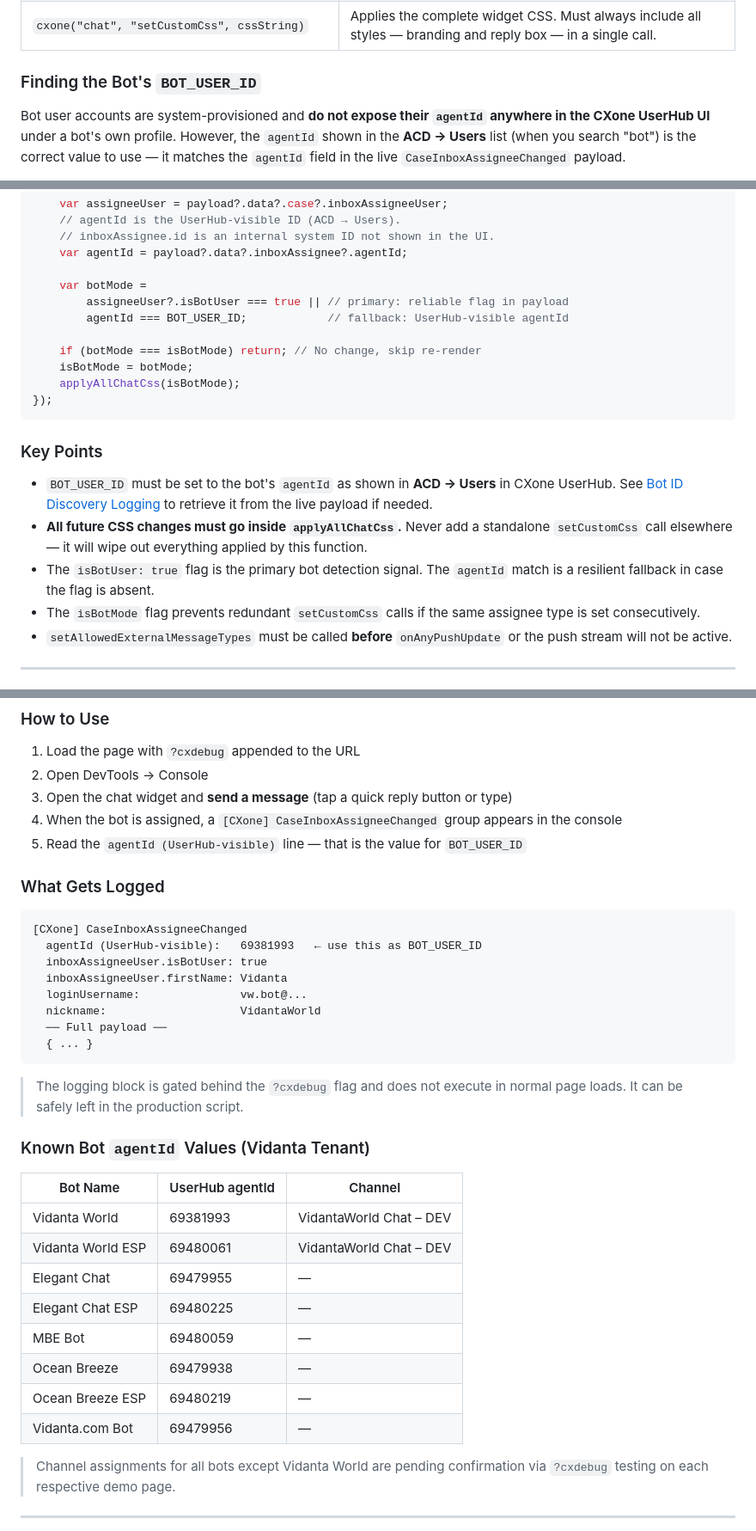
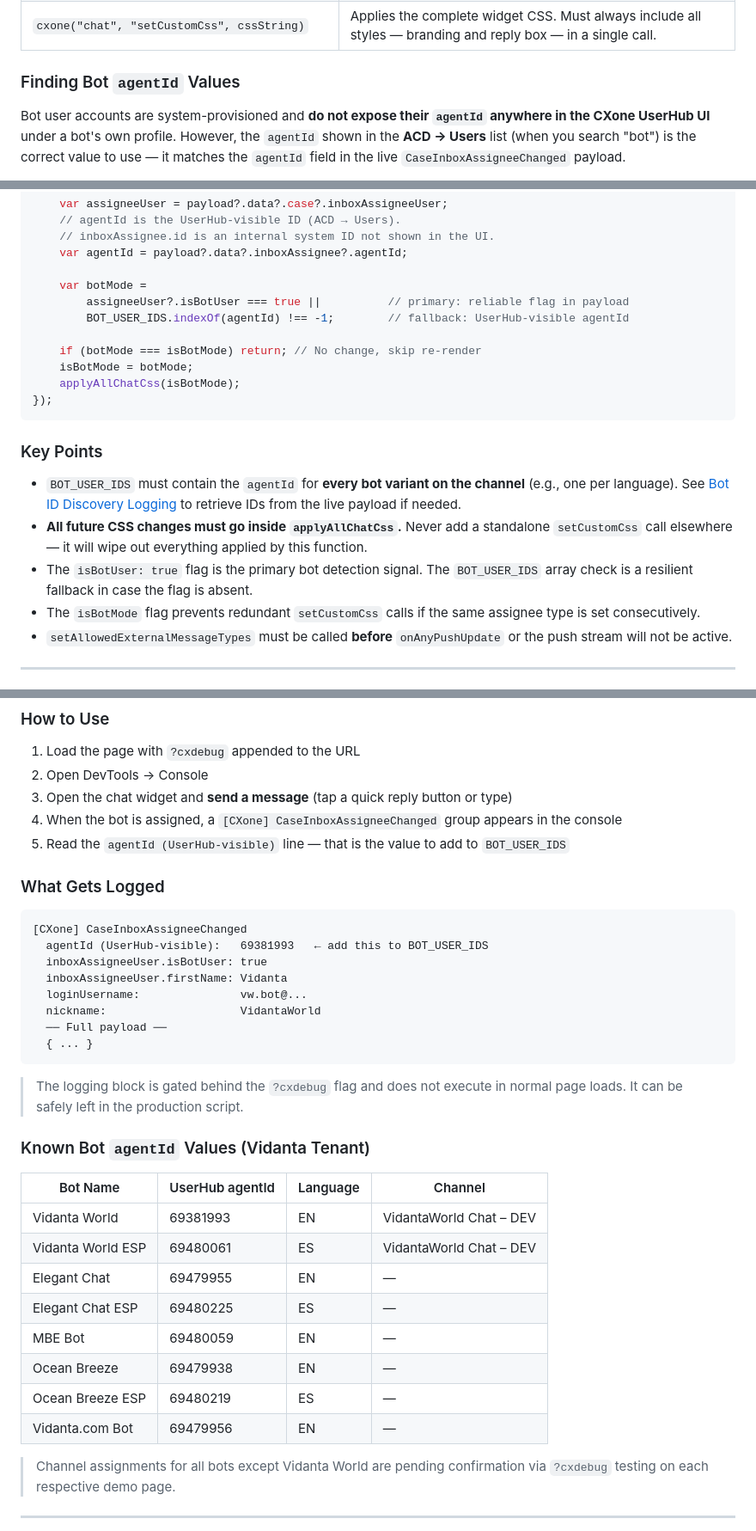
Before and after one commit to dominick-spinetti/vidanta-world-with-surfly, a Markdown page: README.md, 3 parts joined by grey strips. Shown at 86% size. Drawn GitHub-style.

Commit message:
Revise bot ID documentation and support multiple IDs
Updated documentation to reflect changes in bot ID handling and added support for multiple bot IDs per channel.

````diff
--- a/README.md
+++ b/README.md
@@ -107,7 +107,7 @@ Every call to `cxone("chat", "setCustomCss", ...)` **completely replaces** all p
 | `cxone("chat", "onAnyPushUpdate", callback)` | Subscribes to real-time case events, including assignee changes. |
 | `cxone("chat", "setCustomCss", cssString)` | Applies the complete widget CSS. Must always include all styles — branding and reply box — in a single call. |
 
-### Finding the Bot's `BOT_USER_ID`
+### Finding Bot `agentId` Values
 
 Bot user accounts are system-provisioned and **do not expose their `agentId` anywhere in the CXone UserHub UI** under a bot's own profile. However, the `agentId` shown in the **ACD → Users** list (when you search "bot") is the correct value to use — it matches the `agentId` field in the live `CaseInboxAssigneeChanged` payload.
 
@@ -184,8 +205,8 @@ cxone("chat", "onAnyPushUpdate", function (payload) {
     var agentId = payload?.data?.inboxAssignee?.agentId;
 
     var botMode =
-        assigneeUser?.isBotUser === true || // primary: reliable flag in payload
-        agentId === BOT_USER_ID;            // fallback: UserHub-visible agentId
+        assigneeUser?.isBotUser === true ||          // primary: reliable flag in payload
+        BOT_USER_IDS.indexOf(agentId) !== -1;        // fallback: UserHub-visible agentId
 
     if (botMode === isBotMode) return; // No change, skip re-render
     isBotMode = botMode;
@@ -194,9 +215,9 @@ cxone("chat", "onAnyPushUpdate", function (payload) {
 ```
 
 ### Key Points
-- `BOT_USER_ID` must be set to the bot's `agentId` as shown in **ACD → Users** in CXone UserHub. See [Bot ID Discovery Logging](#bot-id-discovery-logging) to retrieve it from the live payload if needed.
+- `BOT_USER_IDS` must contain the `agentId` for **every bot variant on the channel** (e.g., one per language). See [Bot ID Discovery Logging](#bot-id-discovery-logging) to retrieve IDs from the live payload if needed.
 - **All future CSS changes must go inside `applyAllChatCss`.** Never add a standalone `setCustomCss` call elsewhere — it will wipe out everything applied by this function.
-- The `isBotUser: true` flag is the primary bot detection signal. The `agentId` match is a resilient fallback in case the flag is absent.
+- The `isBotUser: true` flag is the primary bot detection signal. The `BOT_USER_IDS` array check is a resilient fallback in case the flag is absent.
 - The `isBotMode` flag prevents redundant `setCustomCss` calls if the same assignee type is set consecutively.
 - `setAllowedExternalMessageTypes` must be called **before** `onAnyPushUpdate` or the push stream will not be active.
 
@@ -212,13 +233,13 @@ The page includes built-in debug logging to help identify bot `agentId` values f
 2. Open DevTools → Console
 3. Open the chat widget and **send a message** (tap a quick reply button or type)
 4. When the bot is assigned, a `[CXone] CaseInboxAssigneeChanged` group appears in the console
-5. Read the `agentId (UserHub-visible)` line — that is the value for `BOT_USER_ID`
+5. Read the `agentId (UserHub-visible)` line — that is the value to add to `BOT_USER_IDS`
 
 ### What Gets Logged
 
 ```
 [CXone] CaseInboxAssigneeChanged
-  agentId (UserHub-visible):   69381993   ← use this as BOT_USER_ID
+  agentId (UserHub-visible):   69381993   ← add this to BOT_USER_IDS
   inboxAssigneeUser.isBotUser: true
   inboxAssigneeUser.firstName: Vidanta
   loginUsername:               vw.bot@...
@@ -231,16 +252,16 @@ The page includes built-in debug logging to help identify bot `agentId` values f
 
 ### Known Bot `agentId` Values (Vidanta Tenant)
 
-| Bot Name | UserHub agentId | Channel |
-|----------|----------------|---------|
-| Vidanta World | 69381993 | VidantaWorld Chat – DEV |
-| Vidanta World ESP | 69480061 | VidantaWorld Chat – DEV |
-| Elegant Chat | 69479955 | — |
-| Elegant Chat ESP | 69480225 | — |
-| MBE Bot | 69480059 | — |
-| Ocean Breeze | 69479938 | — |
-| Ocean Breeze ESP | 69480219 | — |
-| Vidanta.com Bot | 69479956 | — |
+| Bot Name | UserHub agentId | Language | Channel |
+|----------|----------------|----------|---------|
+| Vidanta World | 69381993 | EN | VidantaWorld Chat – DEV |
+| Vidanta World ESP | 69480061 | ES | VidantaWorld Chat – DEV |
+| Elegant Chat | 69479955 | EN | — |
+| Elegant Chat ESP | 69480225 | ES | — |
+| MBE Bot | 69480059 | EN | — |
+| Ocean Breeze | 69479938 | EN | — |
+| Ocean Breeze ESP | 69480219 | ES | — |
+| Vidanta.com Bot | 69479956 | EN | — |
 
 > Channel assignments for all bots except Vidanta World are pending confirmation via `?cxdebug` testing on each respective demo page.
 
````
Also changed, not shown: other parts of README.md (+24 -3 lines).
